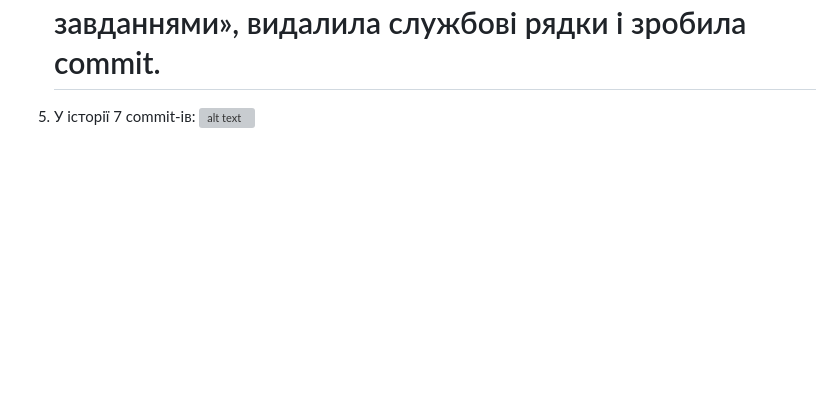
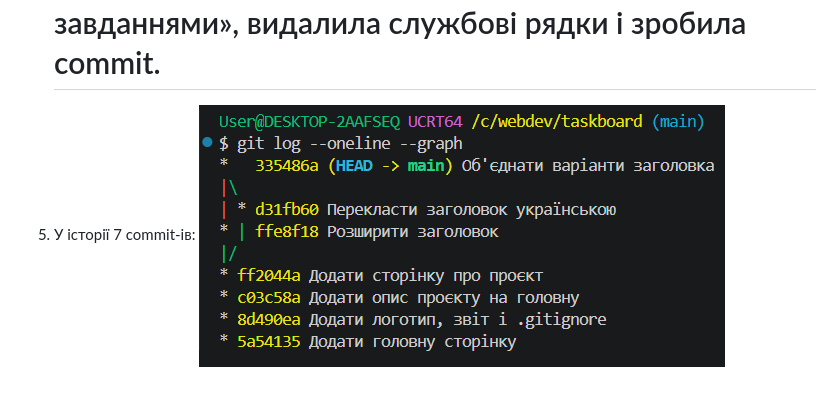
Before and after one commit to sueno52/taskboard, a Markdown page: report.md, the part around the change. Drawn GitHub-style; pictures changed too: images/git-graph.png (added); blank space fills up the shorter version; grey boxes are pictures that could not be loaded.

Commit message:
Додати скріншот графа комітів у звіт

```diff
--- a/report.md
+++ b/report.md
@@ -49,4 +49,4 @@
    в «Дошка завдань: керуй завданнями», видалила службові рядки і зробила commit.
 
 5. У історії 7 commit-ів:
-![alt text](image-1.png)
+![Граф git log --oneline --graph](images/git-graph.png)
```
